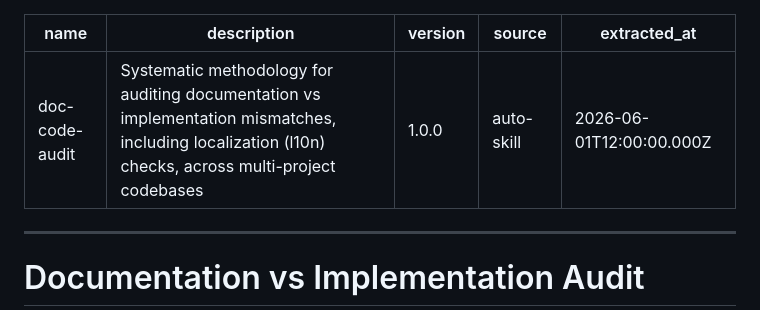
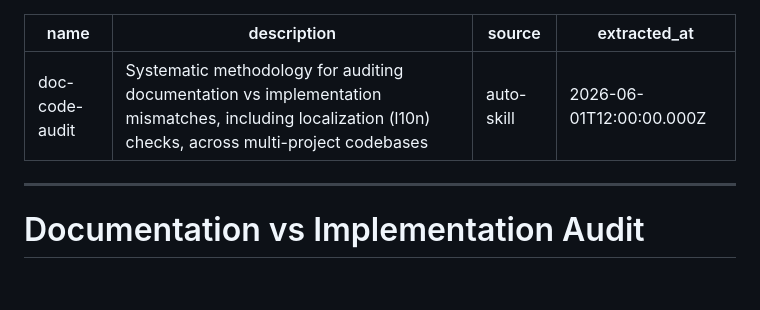
Before and after one commit to nontracey/mianshi-zhilian-app, a Markdown page: skills/doc-code-audit/SKILL.md, the part around the change. Drawn GitHub-style; blank space fills up the shorter version.

Commit message:
chore: remove version field from skill frontmatter

```diff
--- a/skills/doc-code-audit/SKILL.md
+++ b/skills/doc-code-audit/SKILL.md
@@ -1,7 +1,6 @@
 ---
 name: doc-code-audit
 description: Systematic methodology for auditing documentation vs implementation mismatches, including localization (l10n) checks, across multi-project codebases
-version: 1.0.0
 source: auto-skill
 extracted_at: '2026-06-01T12:00:00.000Z'
 ---
```
